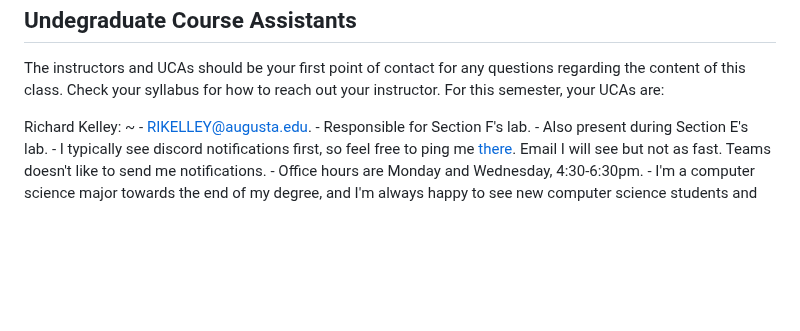
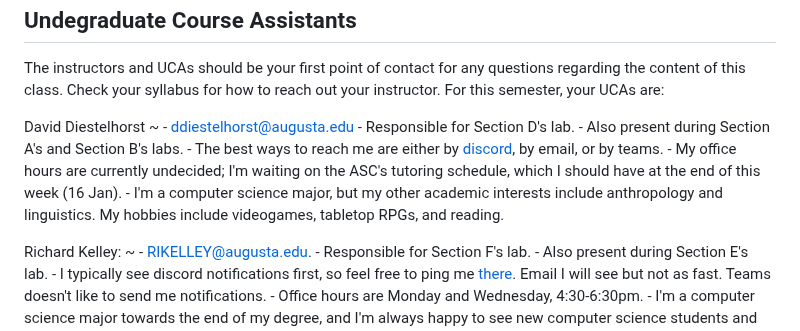
Before and after one commit to csci-1301/csci-1301.github.io, a Markdown page: docs/getting_help.md, the part around the change. Rendered like a GitHub page; blank space fills up the shorter version.

Commit message:
Update getting_help.md
I added my UCA blurb.
~David Diestelhorst

```diff
--- a/docs/getting_help.md
+++ b/docs/getting_help.md
@@ -54,6 +54,14 @@ First Last:
     - (if you feel like it, share your major or something else personal).
 
 -->
+David Diestelhorst
+~
+    - <ddiestelhorst@augusta.edu>
+    - Responsible for Section D's lab.
+    - Also present during Section A's and Section B's labs.
+    - The best ways to reach me are either by [discord](http://discordapp.com/users/399642018822750218), by email, or by teams.
+    - My office hours are currently undecided; I'm waiting on the ASC's tutoring schedule, which I should have at the end of this week (16 Jan).
+    - I'm a computer science major, but my other academic interests include anthropology and linguistics. My hobbies include videogames, tabletop RPGs, and reading.
 
 Richard Kelley:
 ~
```
